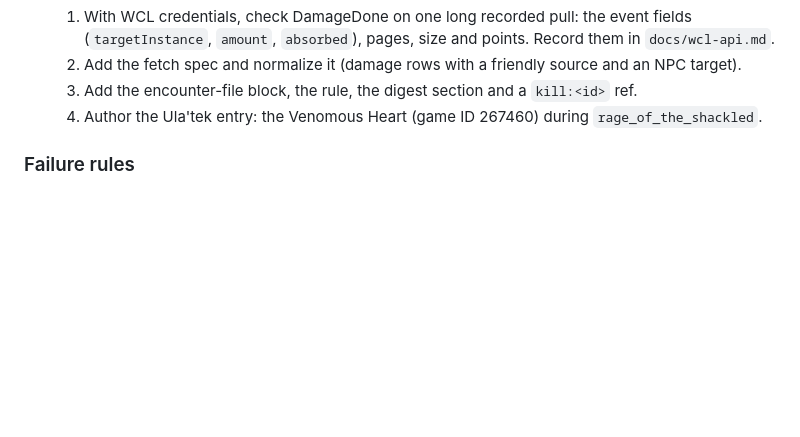
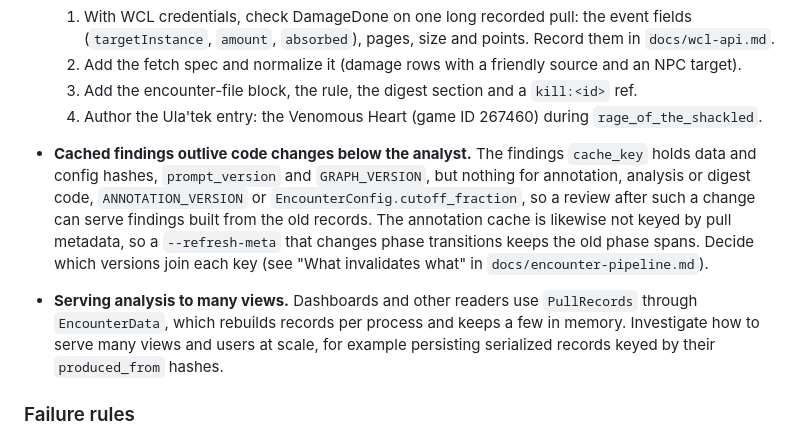
Before and after one commit to TheDastard/KhadBot, a Markdown page: docs/follow-ups.md, the part around the change. Rendered like a GitHub page; blank space fills up the shorter version.

```diff
--- a/docs/follow-ups.md
+++ b/docs/follow-ups.md
@@ -116,6 +116,15 @@ plan: https://claude.ai/artifact/UwgEKmEL1sh1DM47AyPsUh
   2. Add the fetch spec and normalize it (damage rows with a friendly source and an NPC target).
   3. Add the encounter-file block, the rule, the digest section and a `kill:<id>` ref.
   4. Author the Ula'tek entry: the Venomous Heart (game ID 267460) during `rage_of_the_shackled`.
+- **Cached findings outlive code changes below the analyst.** The findings `cache_key` holds data and config
+  hashes, `prompt_version` and `GRAPH_VERSION`, but nothing for annotation, analysis or digest code,
+  `ANNOTATION_VERSION` or `EncounterConfig.cutoff_fraction`, so a review after such a change can serve findings
+  built from the old records. The annotation cache is likewise not keyed by pull metadata, so a `--refresh-meta`
+  that changes phase transitions keeps the old phase spans. Decide which versions join each key (see "What
+  invalidates what" in `docs/encounter-pipeline.md`).
+- **Serving analysis to many views.** Dashboards and other readers use `PullRecords` through `EncounterData`,
+  which rebuilds records per process and keeps a few in memory. Investigate how to serve many views and users at
+  scale, for example persisting serialized records keyed by their `produced_from` hashes.
 
 ### Failure rules
 
```
Also changed, not shown: CLAUDE.md (+1 -0 lines), docs/encounter-pipeline.md (added, +250 -0 lines).
